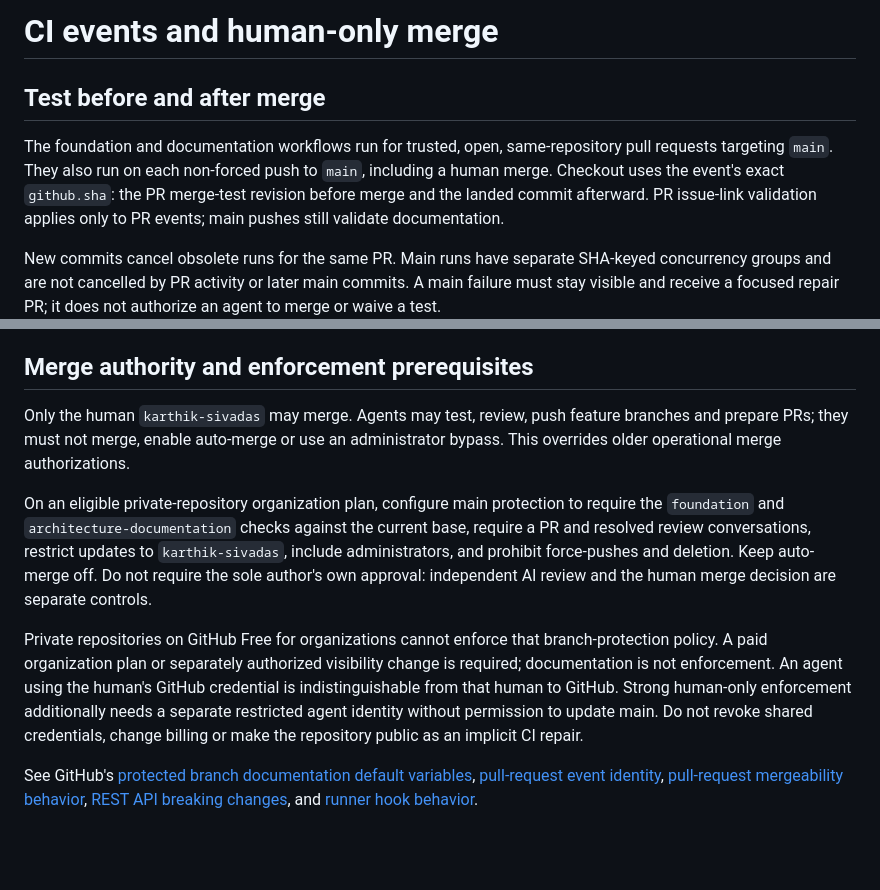
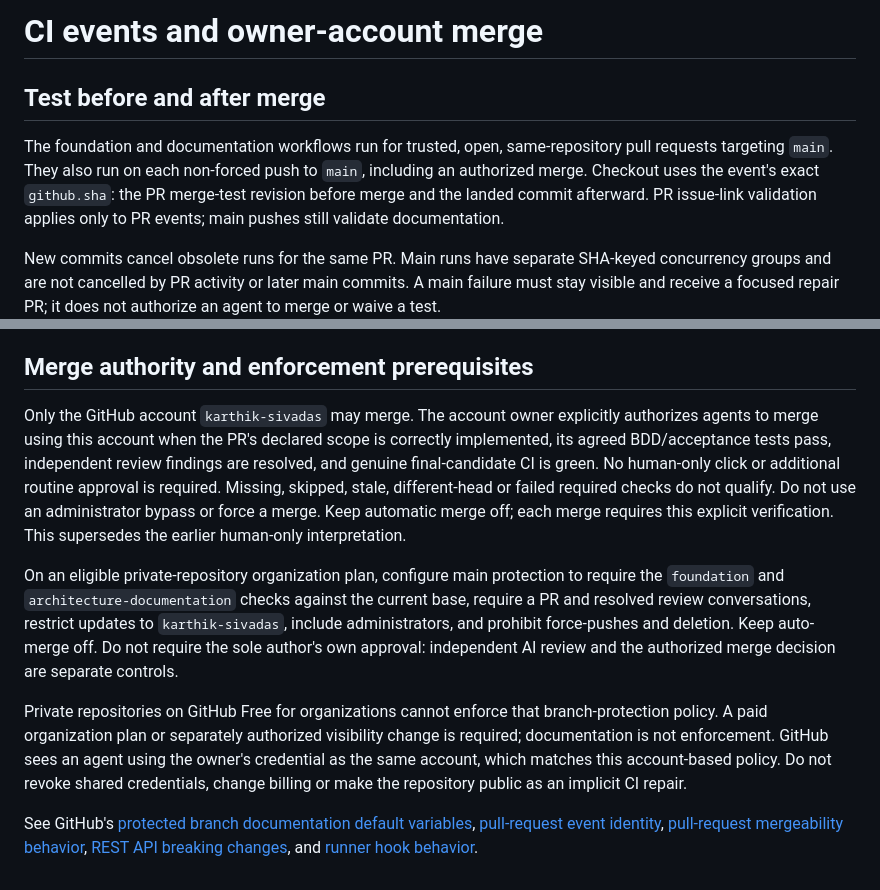
Before and after one commit to polymetrics-ai/pm-cli, a Markdown page: docs/development/ci.md, 2 parts joined by grey strips. GitHub-like rendering; blank space fills up the shorter version.

Commit message:
docs(ci): clarify verified agent merges under owner account (refs #51)

```diff
--- a/docs/development/ci.md
+++ b/docs/development/ci.md
@@ -1,10 +1,10 @@
-# CI events and human-only merge
+# CI events and owner-account merge
 
 ## Test before and after merge
 
 The foundation and documentation workflows run for trusted, open, same-repository
 pull requests targeting `main`. They also run on each non-forced push to `main`,
-including a human merge. Checkout uses the event's exact `github.sha`: the PR
+including an authorized merge. Checkout uses the event's exact `github.sha`: the PR
 merge-test revision before merge and the landed commit afterward. PR issue-link
 validation applies only to PR events; main pushes still validate documentation.
 
@@ -60,24 +60,29 @@ automatically restore a known listener-killing hook.
 
 ## Merge authority and enforcement prerequisites
 
-Only the human `karthik-sivadas` may merge. Agents may test, review, push feature
-branches and prepare PRs; they must not merge, enable auto-merge or use an
-administrator bypass. This overrides older operational merge authorizations.
+Only the GitHub account `karthik-sivadas` may merge. The account owner explicitly
+authorizes agents to merge using this account when the PR's declared scope is
+correctly implemented, its agreed BDD/acceptance tests pass, independent review
+findings are resolved, and genuine final-candidate CI is green. No human-only
+click or additional routine approval is required. Missing, skipped, stale,
+different-head or failed required checks do not qualify. Do not use an
+administrator bypass or force a merge. Keep automatic merge off; each merge
+requires this explicit verification. This supersedes the earlier human-only
+interpretation.
 
 On an eligible private-repository organization plan, configure main protection
 to require the `foundation` and `architecture-documentation` checks against
 the current base, require a PR and resolved review conversations, restrict
 updates to `karthik-sivadas`, include administrators, and prohibit force-pushes
 and deletion. Keep auto-merge off. Do not require the sole author's own approval:
-independent AI review and the human merge decision are separate controls.
+independent AI review and the authorized merge decision are separate controls.
 
 Private repositories on GitHub Free for organizations cannot enforce that
 branch-protection policy. A paid organization plan or separately authorized
-visibility change is required; documentation is not enforcement. An agent using
-the human's GitHub credential is indistinguishable from that human to GitHub.
-Strong human-only enforcement additionally needs a separate restricted agent
-identity without permission to update main. Do not revoke shared credentials,
-change billing or make the repository public as an implicit CI repair.
+visibility change is required; documentation is not enforcement. GitHub sees an
+agent using the owner's credential as the same account, which matches this
+account-based policy. Do not revoke shared credentials, change billing or make
+the repository public as an implicit CI repair.
 
 See GitHub's [protected branch documentation](https://docs.github.com/en/repositories/configuring-branches-and-merges-in-your-repository/managing-protected-branches/about-protected-branches)
 [default variables](https://docs.github.com/en/actions/reference/workflows-and-actions/variables),
```
Also changed, not shown: docs/development/testing.md (+1 -1 lines).
